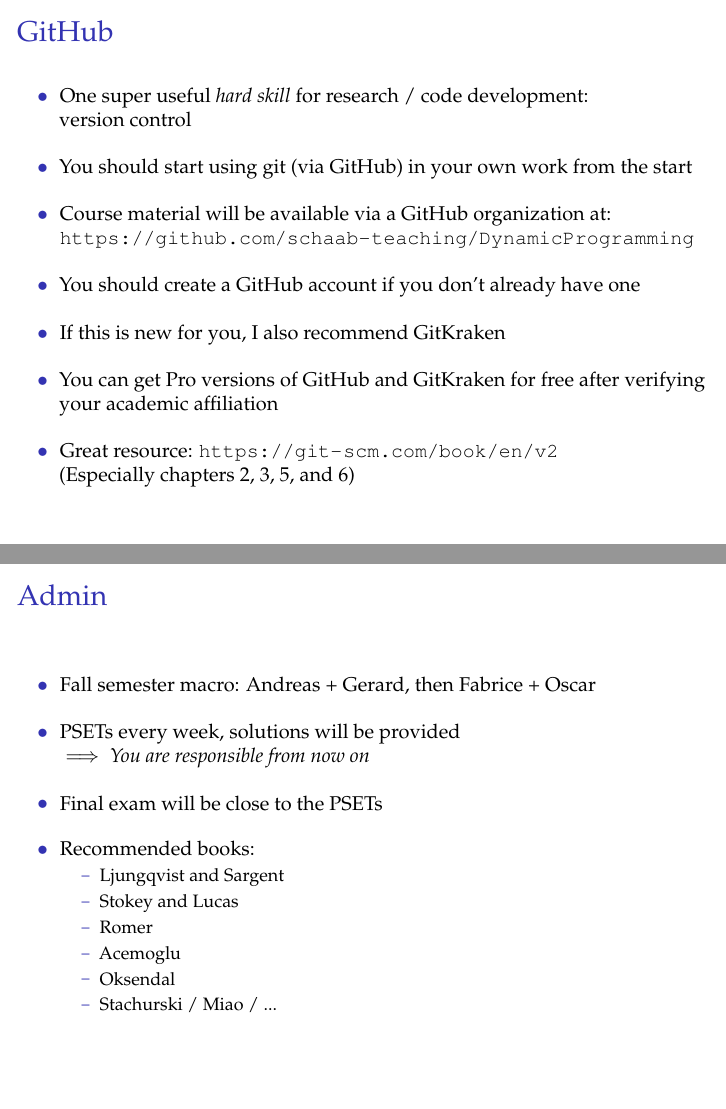
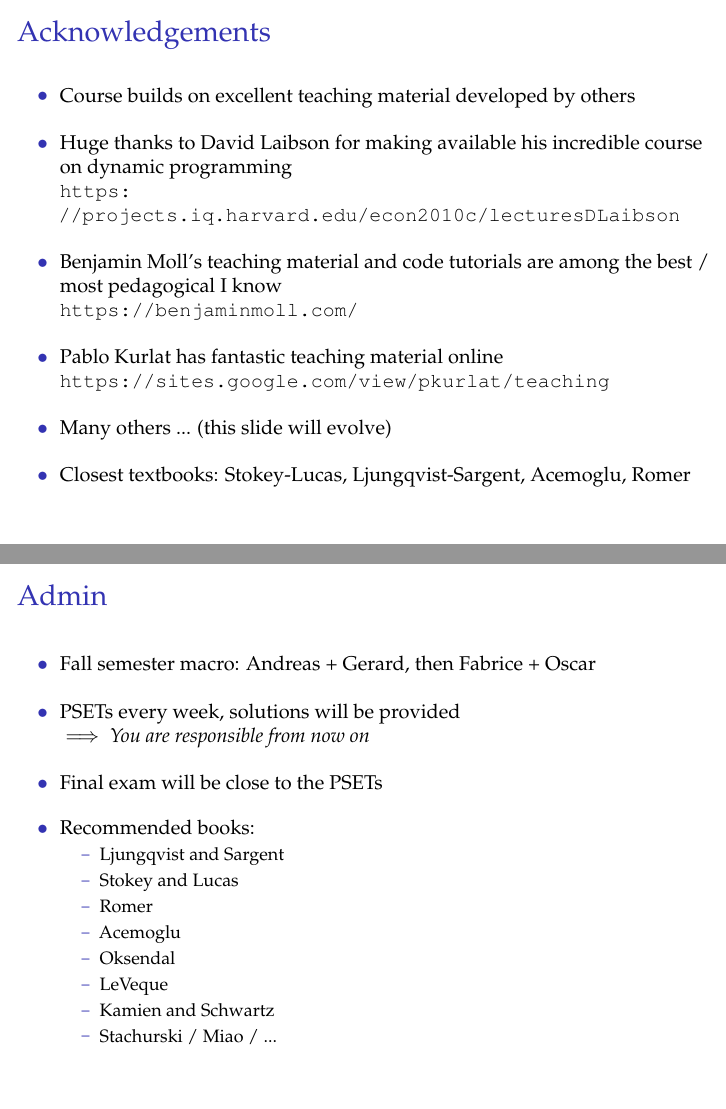
Before and after one commit to schaab-teaching/DynamicProgramming, LaTeX slides (lectures/week1/lecture1.tex): pages 5 and 6 of 21 before the commit and pages 5 and 7 of 22 after it, joined at a grey line. Compiled offline with pdfLaTeX.

Commit message:
Add acknowledgements to lecture 1

```diff
--- a/lectures/week1/lecture1.tex
+++ b/lectures/week1/lecture1.tex
@@ -193,6 +193,31 @@ $\implies$ \textit{focus on tools, but with tons of applications }
 
 
 %%%%%%%%%%%%%%%%%%%%%%%%%%  SLIDE   %%%%%%%%%%%%%%%%%%%%%%%%%%%%%%%%
+\begin{frame}{Acknowledgements}
+\begin{itemize}
+\item Course builds on excellent teaching material developed by others
+
+\item Huge thanks to David Laibson for making available his incredible course on dynamic programming
+
+\url{https://projects.iq.harvard.edu/econ2010c/lecturesDLaibson}
+
+\item Benjamin Moll's teaching material and code tutorials are among the best / most pedagogical I know
+
+\url{https://benjaminmoll.com/}
+
+\item Pablo Kurlat has fantastic teaching material online
+
+\url{https://sites.google.com/view/pkurlat/teaching}
+
+\item Many others ... (this slide will evolve)
+
+\item Closest textbooks: Stokey-Lucas, Ljungqvist-Sargent, Acemoglu, Romer
+
+\end{itemize}
+\end{frame}
+
+
+%%%%%%%%%%%%%%%%%%%%%%%%%%  SLIDE   %%%%%%%%%%%%%%%%%%%%%%%%%%%%%%%%
 \begin{frame}{GitHub}
 \begin{itemize}
 \item One super useful \textit{hard skill} for research / code development: \\
@@ -238,6 +263,10 @@ $\implies$ \textit{You are responsible from now on}
 	\item Acemoglu
 	\vspace{-3mm}
 	\item Oksendal
+	\vspace{-3mm}
+	\item LeVeque
+	\vspace{-3mm}
+	\item Kamien and Schwartz
 	\vspace{-3mm}
 	\item Stachurski / Miao / ...
 \end{itemize}
```
Also changed, not shown: lectures/week1/lecture1.pdf, lectures/week1/lecture1.tex (6 more changed lines).
